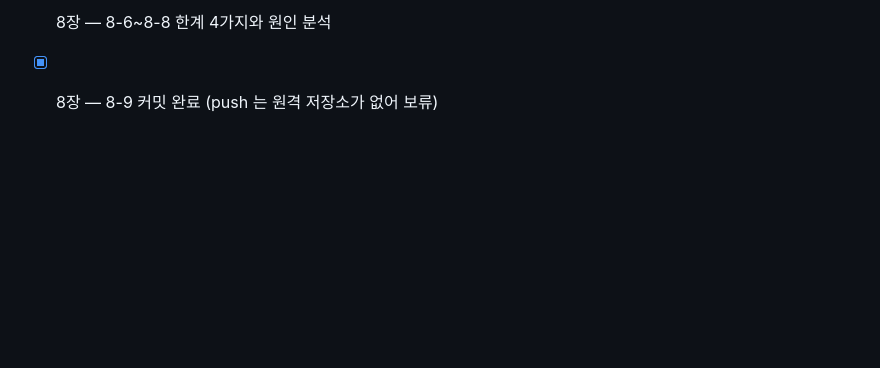
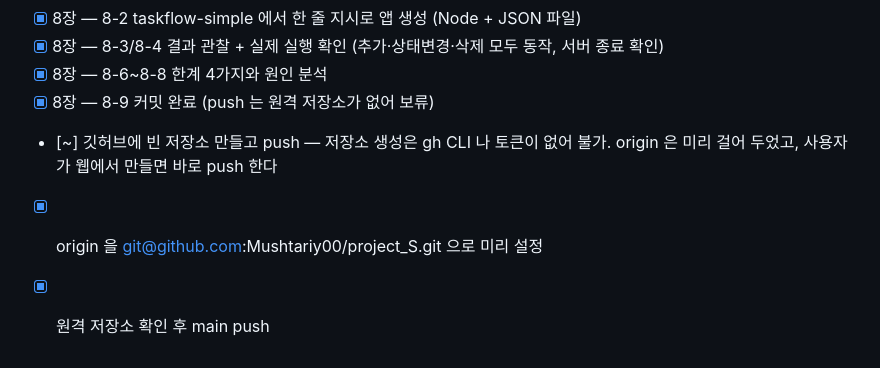
Before and after one commit to Mushtariy00/project_S, a Markdown page: TODO.md, the part around the change. Rendered like a GitHub page; blank space fills up the shorter version.

Commit message:
chore: 8장 실습과 원격 설정까지 TODO 갱신

```diff
--- a/TODO.md
+++ b/TODO.md
@@ -52,3 +52,6 @@
 - [x] 8장 — 8-3/8-4 결과 관찰 + 실제 실행 확인 (추가·상태변경·삭제 모두 동작, 서버 종료 확인)
 - [x] 8장 — 8-6~8-8 한계 4가지와 원인 분석
 - [x] 8장 — 8-9 커밋 완료 (push 는 원격 저장소가 없어 보류)
+- [~] 깃허브에 빈 저장소 만들고 push — 저장소 생성은 gh CLI 나 토큰이 없어 불가. origin 은 미리 걸어 두었고, 사용자가 웹에서 만들면 바로 push 한다
+- [x] origin 을 git@github.com:Mushtariy00/project_S.git 으로 미리 설정
+- [x] 원격 저장소 확인 후 main push
```
